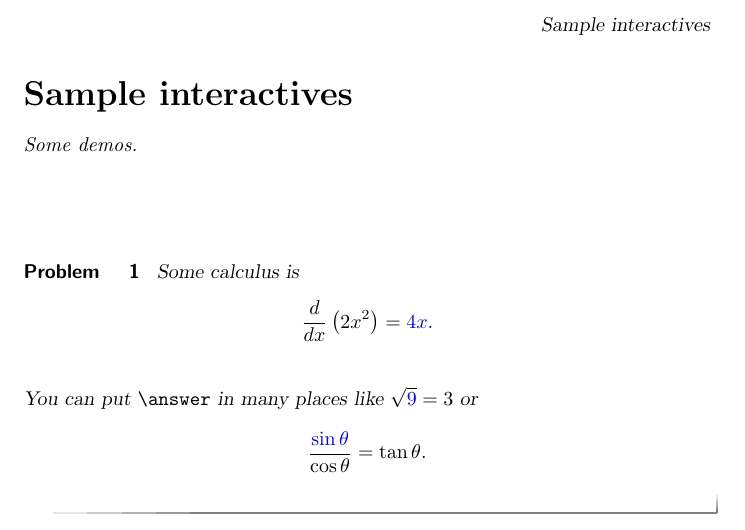
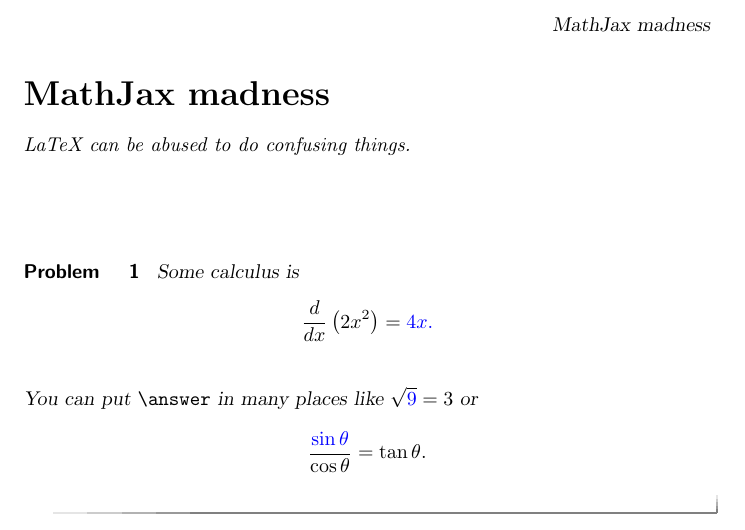
Before and after one commit to kisonecat/ximeraSample, a LaTeX document (aim.tex): part of the page, cut at the place of the change. Compiled offline with pdfLaTeX.

Commit message:
commited

```diff
--- a/aim.tex
+++ b/aim.tex
@@ -1,14 +1,14 @@
 \documentclass{ximera}
 
-\title{Sample interactives}
+\title{MathJax madness}
 \author{Jim Fowler}
 
 \begin{document}
 \begin{abstract}
-Some demos.
+  LaTeX can be abused to do confusing things.
 \end{abstract}
+
 \maketitle
-
 
 \begin{problem}
   Some calculus is
```
Also changed, not shown: aim.tex (2 more changed lines).
